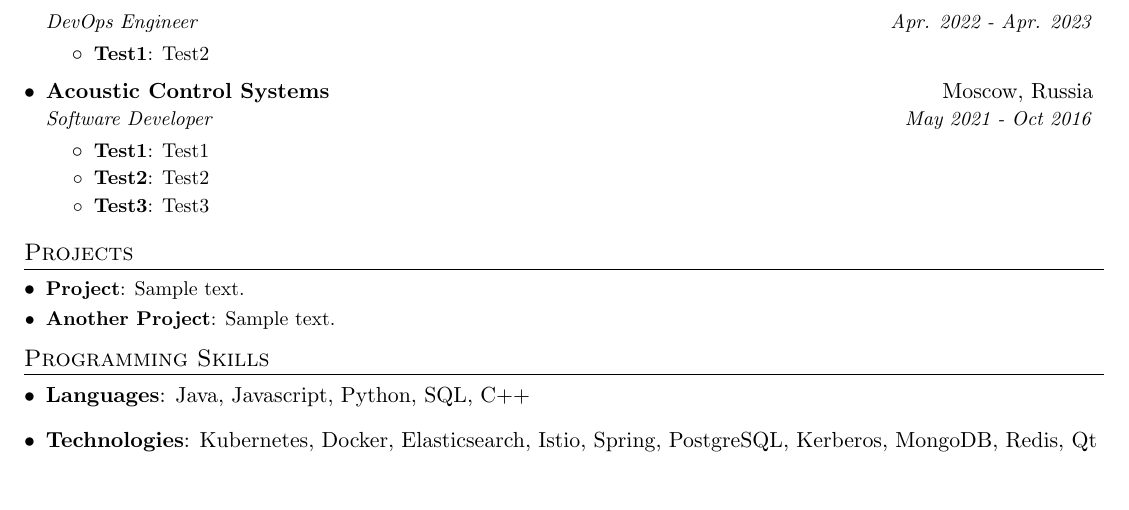
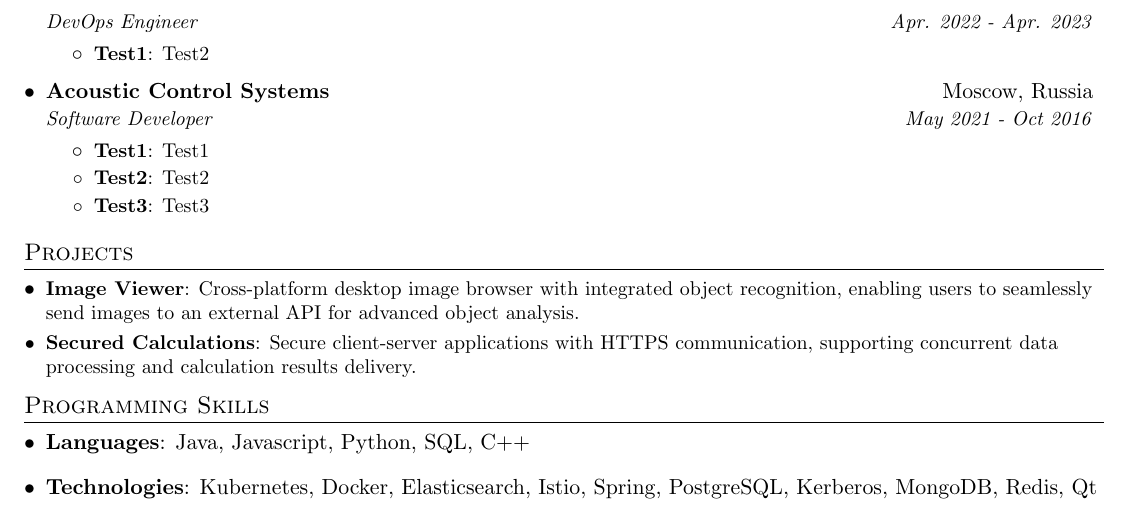
Before and after one commit to stokado/resume, a LaTeX document (src/main.tex, which reads src/projects.tex): part of the page, cut so that both start at the same text, the shorter picture padded with empty space. Compiled offline with pdfLaTeX.

Commit message:
feat: complete projects.tex

```diff
--- a/src/projects.tex
+++ b/src/projects.tex
@@ -4,8 +4,8 @@
 
 \section{Projects}\label{sec:projects}
 \resumeSubHeadingListStart
-    \resumeSubItem{Project}
-        {Sample text.}
-    \resumeSubItem{Another Project}
-        {Sample text.}
+    \resumeSubItem{\href{https://github.com/stokado/TevianClient}{Image Viewer}}
+        {Cross-platform desktop image browser with integrated object recognition, enabling users to seamlessly send images to an external API for advanced object analysis.}
+    \resumeSubItem{\href{https://github.com/stokado/ClientServerSSL/tree/linux}{Secured Calculations}}
+        {Secure client-server applications with HTTPS communication, supporting concurrent data processing and calculation results delivery.}
 \resumeSubHeadingListEnd
```
